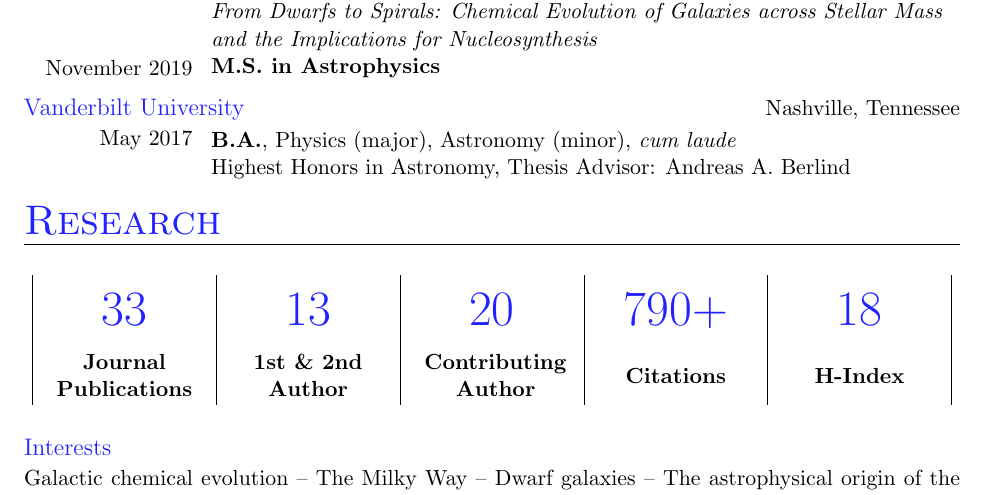
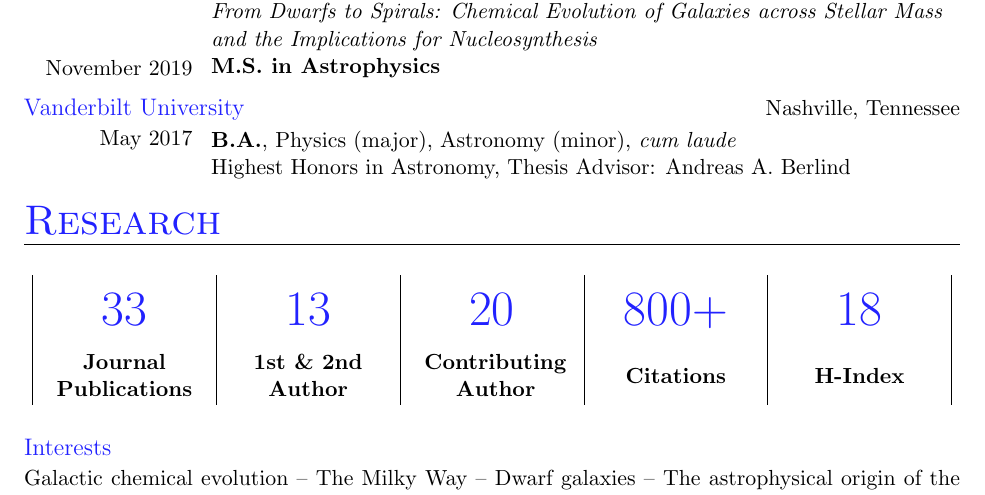
Before and after one commit to giganano/vita, a LaTeX CV (vita.tex, which reads research.tex): part of page 1 of 7, cut so that both start at the same text. Compiled offline with pdfLaTeX; a LaTeX package or settings file that is missing is left out.

Commit message:
maint: research metrics updated

```diff
--- a/research.tex
+++ b/research.tex
@@ -20,7 +20,7 @@
 \metric{~33} &
 \metric{~13} &
 \metric{~20} &
-\metric{~790+} &
+\metric{~800+} &
 \metric{~18}
 \\
 \verticallycentered{\textbf{Journal} \\ \textbf{Publications}} &
```
